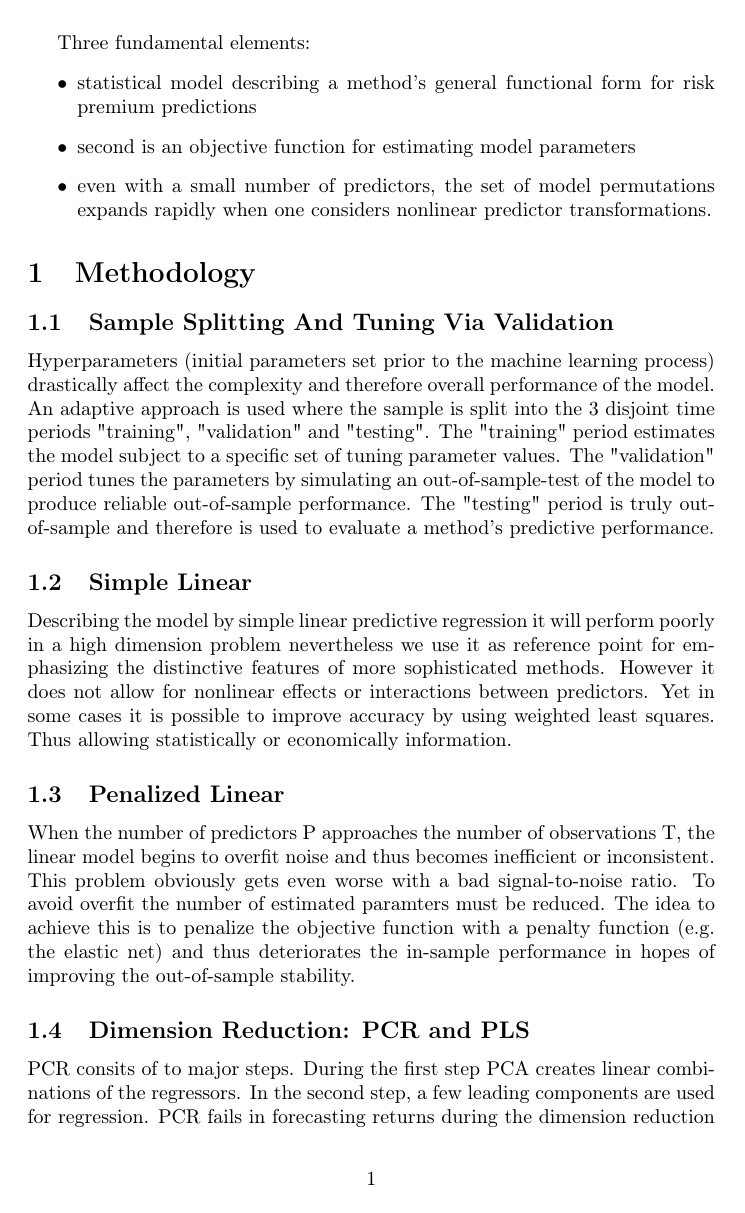
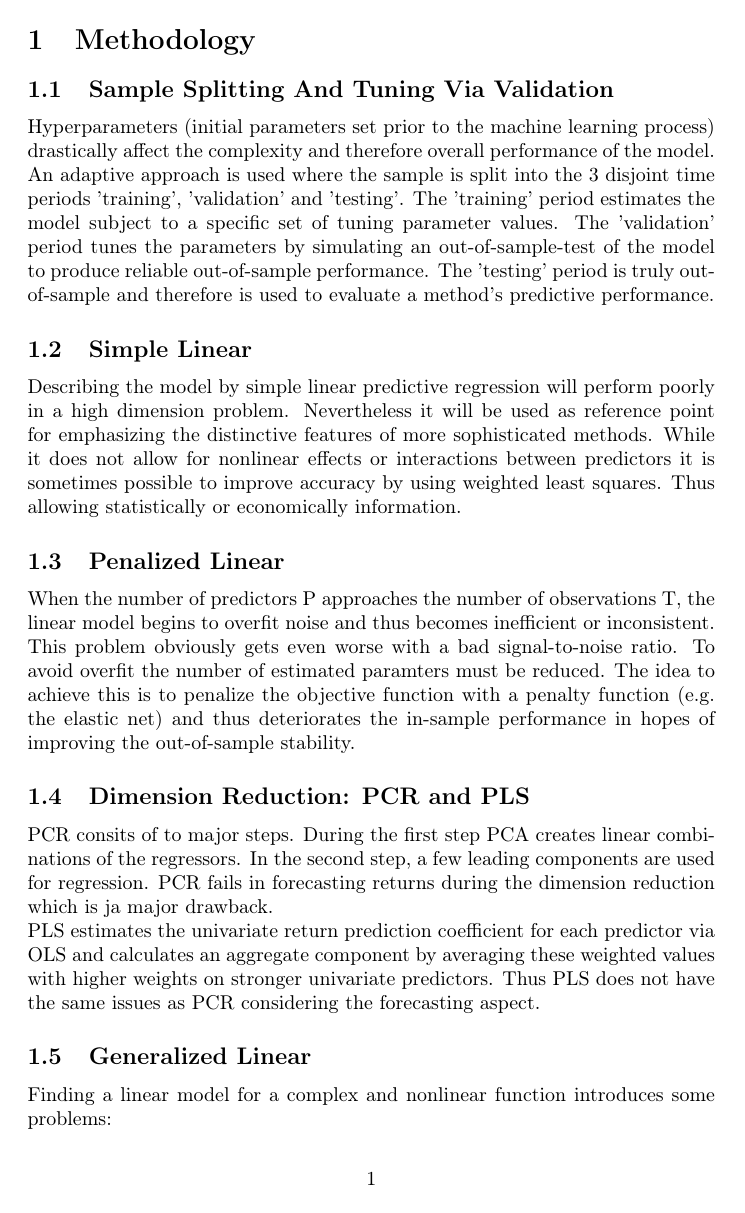
Before and after one commit to tobhuber/stockholders, a LaTeX document (data_and_methods.tex): page 1 of 3 before the commit and page 1 of 2 after it. Compiled offline with pdfLaTeX.

Commit message:
redid the refining because a certain someone deleted it

```diff
--- a/data_and_methods.tex
+++ b/data_and_methods.tex
@@ -5,33 +5,24 @@
 
 \begin{document}
 
-Three fundamental elements:
-\begin{itemize}
-\item statistical model describing a method’s general functional form for risk premium
-predictions
-\item second is an objective function for estimating model parameters
-\item even with a small number of predictors, the set of model permutations expands rapidly when one considers nonlinear predictor
-transformations.
-\end{itemize}
-
 \section{Methodology}
 
 \subsection{Sample Splitting And Tuning Via Validation}
 	Hyperparameters (initial parameters set prior to the machine learning process)
 	drastically affect the complexity and therefore overall performance of the model.
 	An adaptive approach is used where the sample is split into the 3 disjoint time periods
-	"training", "validation" and "testing". The "training" period estimates the model
-	subject to a specific set of tuning parameter values. The "validation" period
+	'training', 'validation' and 'testing'. The 'training' period estimates the model
+	subject to a specific set of tuning parameter values. The 'validation' period
 	tunes the parameters by simulating an out-of-sample-test of the model
-	to produce reliable out-of-sample performance. The "testing" period is truly
+	to produce reliable out-of-sample performance. The 'testing' period is truly
 	out-of-sample and therefore is used to evaluate a method’s predictive performance.
 
 \subsection{Simple Linear}
-	Describing the model by simple linear predictive regression it will perform poorly in a high
-	dimension problem nevertheless we use it as reference point for emphasizing the distinctive
-	features of more sophisticated methods.
-	However it does not allow for nonlinear effects or interactions between predictors.
-	Yet in some cases it is possible to improve accuracy by using weighted least squares.
+	Describing the model by simple linear predictive regression will perform poorly in a high
+	dimension problem. Nevertheless it will be used as reference point for emphasizing
+	the distinctive features of more sophisticated methods.
+	While it does not allow for nonlinear effects or interactions between predictors
+	it is sometimes possible to improve accuracy by using weighted least squares.
 	Thus allowing statistically or economically information.
 
 \subsection{Penalized Linear}
@@ -47,8 +38,9 @@ transformations.
 	PCR consits of to major steps. During the first step PCA creates linear combinations
 	of the regressors. In the second step, a few leading components are used for regression.
 	PCR fails in forecasting returns during the dimension reduction which is ja major drawback.
+	\newline
 	PLS estimates the univariate return prediction coefficient for each predictor via OLS
-	and calculates an aggregate component by averaging these values with different weights
+	and calculates an aggregate component by averaging these weighted values
 	with higher weights on stronger univariate predictors. Thus PLS does not have the
 	same issues as PCR considering the forecasting aspect.
 
```
Also changed, not shown: data_and_methods.tex (2 more changed lines).
